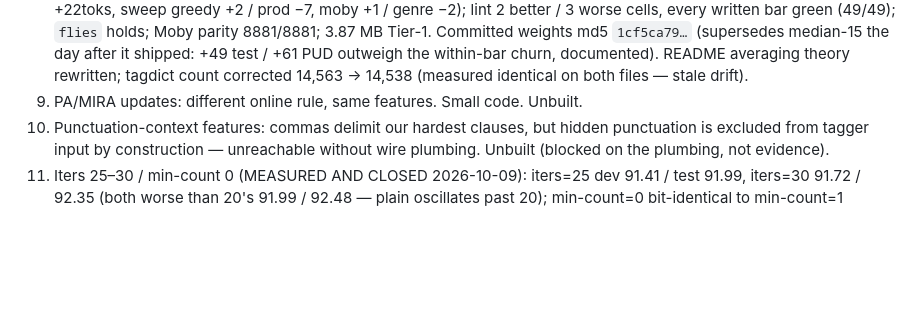
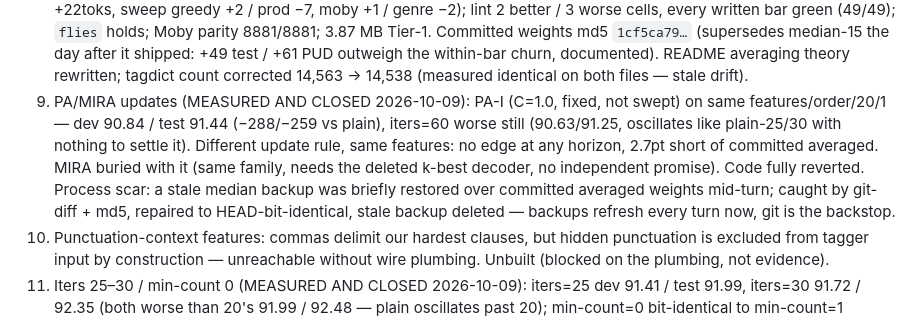
Before and after one commit to jonathanmorley/tree-sitter-english, a Markdown page: AGENTS.md, the part around the change. Rendered like a GitHub page; blank space fills up the shorter version.

Commit message:
PA/MIRA closed (PA trails 1pt, oscillates; stale-backup scar recorded)

```diff
--- a/AGENTS.md
+++ b/AGENTS.md
@@ -1115,8 +1115,18 @@ suspect; item 4 proceeds with its own bars.
    within-bar churn, documented). README averaging theory
    rewritten; tagdict count corrected 14,563 → 14,538 (measured
    identical on both files — stale drift).
-9. PA/MIRA updates: different online rule, same features.
-   Small code. Unbuilt.
+9. PA/MIRA updates (MEASURED AND CLOSED 2026-10-09): PA-I (C=1.0,
+   fixed, not swept) on same features/order/20/1 — dev 90.84 /
+   test 91.44 (−288/−259 vs plain), iters=60 worse still
+   (90.63/91.25, oscillates like plain-25/30 with nothing to
+   settle it). Different update rule, same features: no edge at
+   any horizon, 2.7pt short of committed averaged. MIRA buried
+   with it (same family, needs the deleted k-best decoder, no
+   independent promise). Code fully reverted.
+   Process scar: a stale median backup was briefly restored over
+   committed averaged weights mid-turn; caught by git-diff +
+   md5, repaired to HEAD-bit-identical, stale backup deleted —
+   backups refresh every turn now, git is the backstop.
 10. Punctuation-context features: commas delimit our hardest
     clauses, but hidden punctuation is excluded from tagger
     input by construction — unreachable without wire
```
